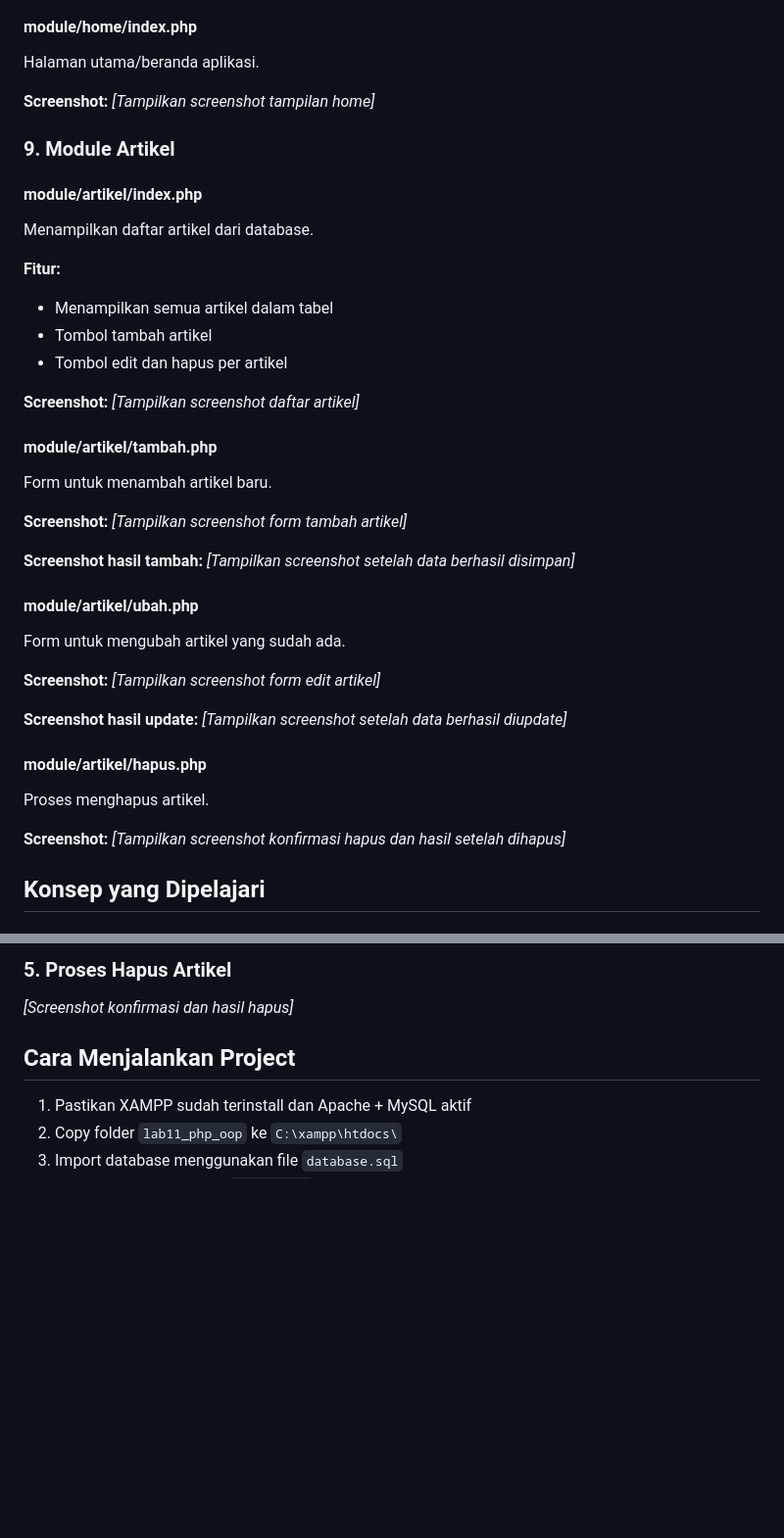
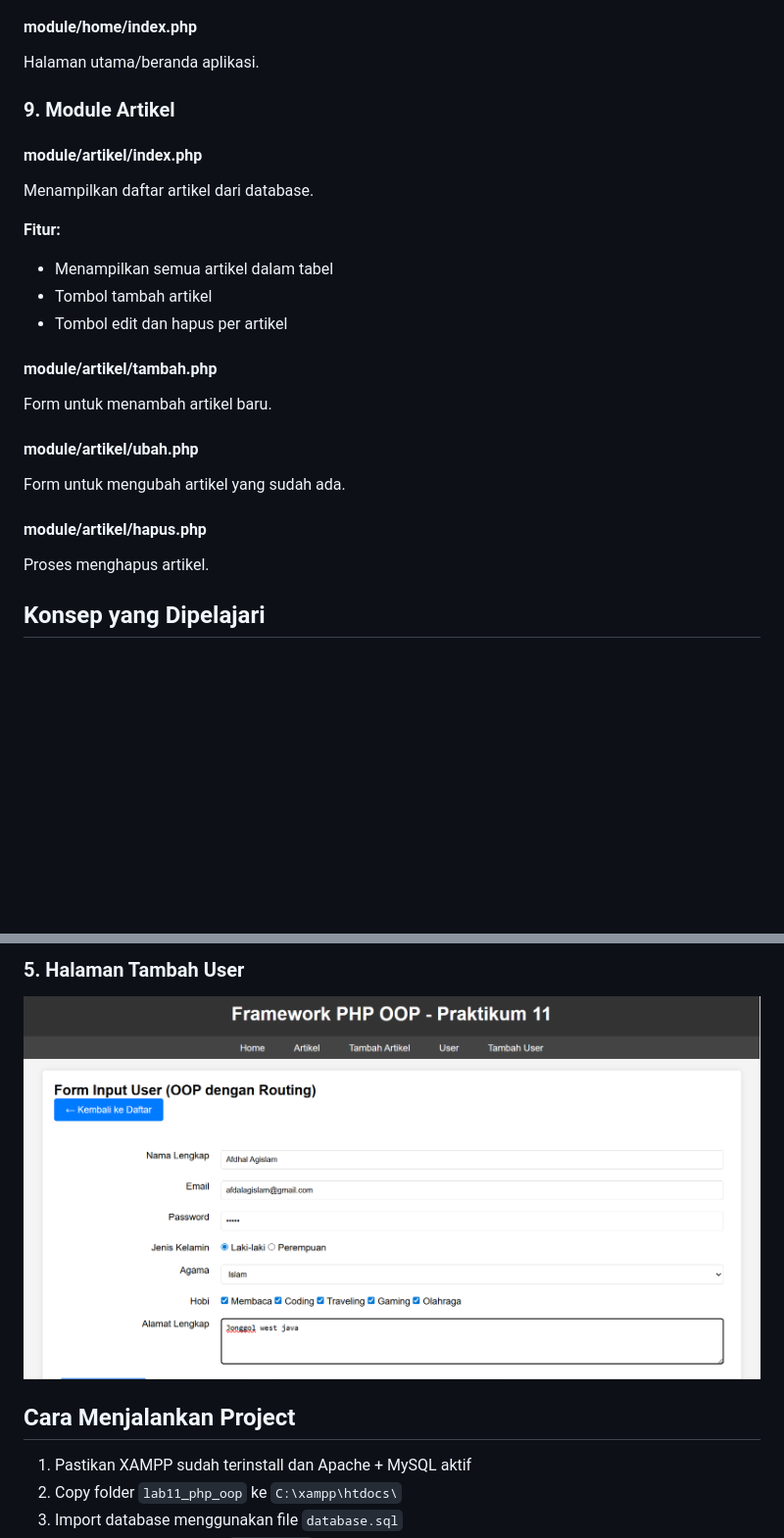
Before and after one commit to afdaal10/Lab11Web, a Markdown page: README.md, 2 parts joined by grey strips. Shown at 98% size. Drawn GitHub-style; blank space fills up the shorter version.

```diff
--- a/README.md
+++ b/README.md
@@ -143,7 +134,6 @@ Berisi penutup HTML dan footer.
 #### module/home/index.php
 Halaman utama/beranda aplikasi.
 
-**Screenshot:** *[Tampilkan screenshot tampilan home]*
 
 ### 9. Module Artikel
 
@@ -155,26 +145,18 @@ Menampilkan daftar artikel dari database.
 - Tombol tambah artikel
 - Tombol edit dan hapus per artikel
 
-**Screenshot:** *[Tampilkan screenshot daftar artikel]*
 
 #### module/artikel/tambah.php
 Form untuk menambah artikel baru.
 
-**Screenshot:** *[Tampilkan screenshot form tambah artikel]*
-
-**Screenshot hasil tambah:** *[Tampilkan screenshot setelah data berhasil disimpan]*
 
 #### module/artikel/ubah.php
 Form untuk mengubah artikel yang sudah ada.
 
-**Screenshot:** *[Tampilkan screenshot form edit artikel]*
-
-**Screenshot hasil update:** *[Tampilkan screenshot setelah data berhasil diupdate]*
 
 #### module/artikel/hapus.php
 Proses menghapus artikel.
 
-**Screenshot:** *[Tampilkan screenshot konfirmasi hapus dan hasil setelah dihapus]*
 
 ## Konsep yang Dipelajari
 
@@ -221,6 +203,6 @@ Memisahkan bagian layout (header, footer) dari konten untuk menghindari duplikas
 
-### 5. Proses Hapus Artikel
-*[Screenshot konfirmasi dan hasil hapus]*
+### 5. Halaman Tambah User
+![Screenshot tabel](tambah_user.png)
 
 ## Cara Menjalankan Project
 
```
Also changed, not shown: other parts of README.md (+5 -14 lines).
